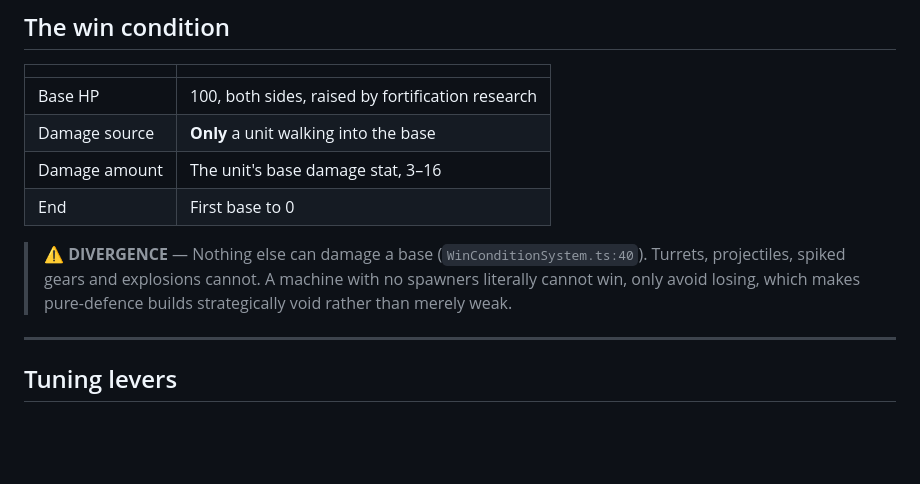
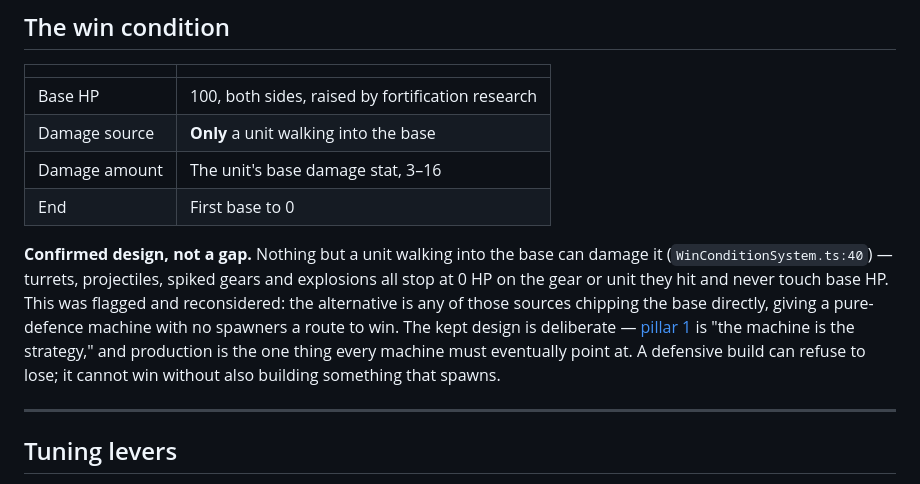
Before and after one commit to SKalnroze/gear-game, a Markdown page: docs/design/balance.md, the part around the change. Drawn GitHub-style; blank space fills up the shorter version.

```diff
--- a/docs/design/balance.md
+++ b/docs/design/balance.md
@@ -110,7 +110,7 @@ Rather than build a fifth resource to justify that language, the language was re
 | Damage amount | The unit's base damage stat, 3–16 |
 | End | First base to 0 |
 
-> **⚠ DIVERGENCE** — Nothing else can damage a base (`WinConditionSystem.ts:40`). Turrets, projectiles, spiked gears and explosions cannot. A machine with no spawners literally cannot win, only avoid losing, which makes pure-defence builds strategically void rather than merely weak.
+**Confirmed design, not a gap.** Nothing but a unit walking into the base can damage it (`WinConditionSystem.ts:40`) — turrets, projectiles, spiked gears and explosions all stop at 0 HP on the gear or unit they hit and never touch base HP. This was flagged and reconsidered: the alternative is any of those sources chipping the base directly, giving a pure-defence machine with no spawners a route to win. The kept design is deliberate — [pillar 1](../GAME_DESIGN.md#1-the-machine-is-the-strategy) is "the machine is the strategy," and production is the one thing every machine must eventually point at. A defensive build can refuse to lose; it cannot win without also building something that spawns.
 
 ---
 
```
Also changed, not shown: docs/GAME_DESIGN.md (+1 -11 lines).
